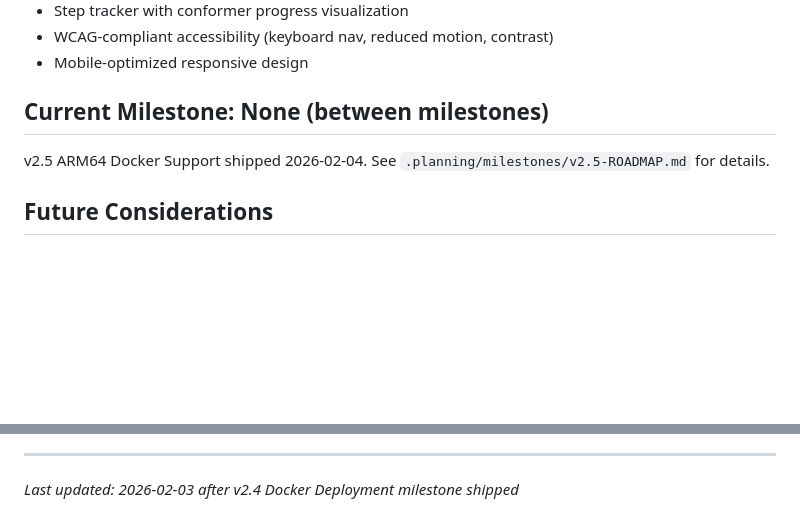
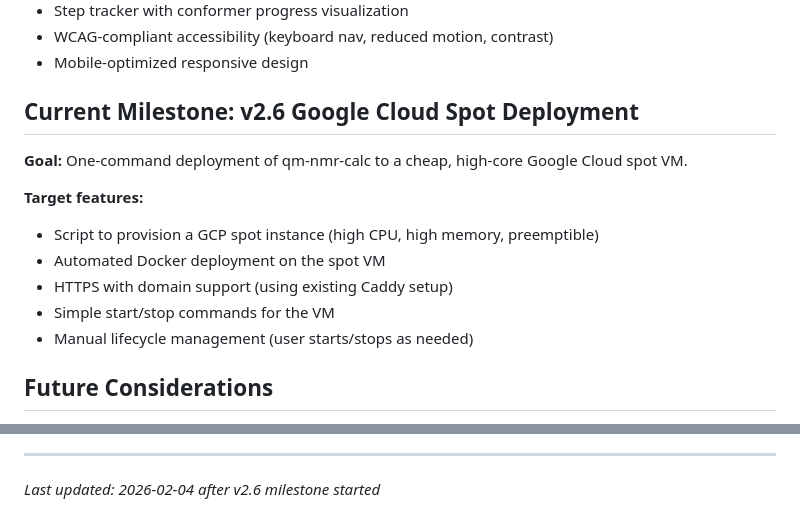
Before and after one commit to steinbeck/qm-nmr-calc, a Markdown page: .planning/PROJECT.md, 2 parts joined by grey strips. Rendered like a GitHub page; blank space fills up the shorter version.

Commit message:
docs: start milestone v2.6 Google Cloud Spot Deployment

```diff
--- a/.planning/PROJECT.md
+++ b/.planning/PROJECT.md
@@ -32,9 +32,16 @@ Reliable async NMR predictions with full control over calculation parameters --
 - WCAG-compliant accessibility (keyboard nav, reduced motion, contrast)
 - Mobile-optimized responsive design
 
-## Current Milestone: None (between milestones)
+## Current Milestone: v2.6 Google Cloud Spot Deployment
 
-v2.5 ARM64 Docker Support shipped 2026-02-04. See `.planning/milestones/v2.5-ROADMAP.md` for details.
+**Goal:** One-command deployment of qm-nmr-calc to a cheap, high-core Google Cloud spot VM.
+
+**Target features:**
+- Script to provision a GCP spot instance (high CPU, high memory, preemptible)
+- Automated Docker deployment on the spot VM
+- HTTPS with domain support (using existing Caddy setup)
+- Simple start/stop commands for the VM
+- Manual lifecycle management (user starts/stops as needed)
 
 ## Future Considerations
 
@@ -162,4 +169,4 @@ v2.5 ARM64 Docker Support shipped 2026-02-04. See `.planning/milestones/v2.5-ROA
 | Docker as primary install | Most users want easy deployment | Good -- 5-minute quick start |
 
 ---
-*Last updated: 2026-02-03 after v2.4 Docker Deployment milestone shipped*
+*Last updated: 2026-02-04 after v2.6 milestone started*
```
Also changed, not shown: .planning/STATE.md (+6 -6 lines).
